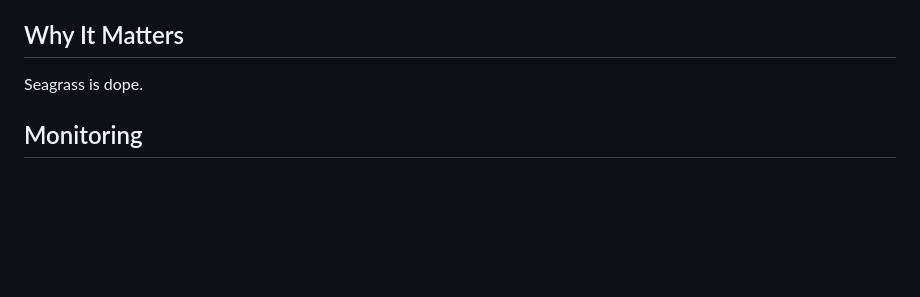
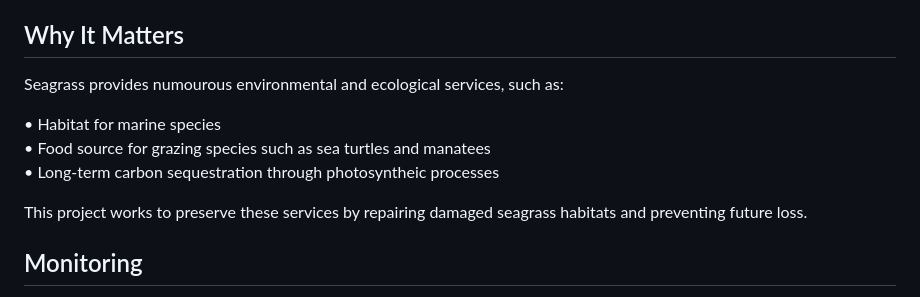
Before and after one commit to Matt-Law12/cpap_seagrass, a Markdown page: README.md, the part around the change. Rendered like a GitHub page; blank space fills up the shorter version.

```diff
--- a/README.md
+++ b/README.md
@@ -29,7 +29,13 @@ These restoration and educational outreach initiatives aimed to both repair exis
 
 ## Why It Matters
 
-Seagrass is dope.
+Seagrass provides numourous environmental and ecological services, such as:
+
+• Habitat for marine species <br />
+• Food source for grazing species such as sea turtles and manatees <br />
+• Long-term carbon sequestration through photosyntheic processes <br />
+
+This project works to preserve these services by repairing damaged seagrass habitats and preventing future loss.
 
 ## Monitoring
 
```
